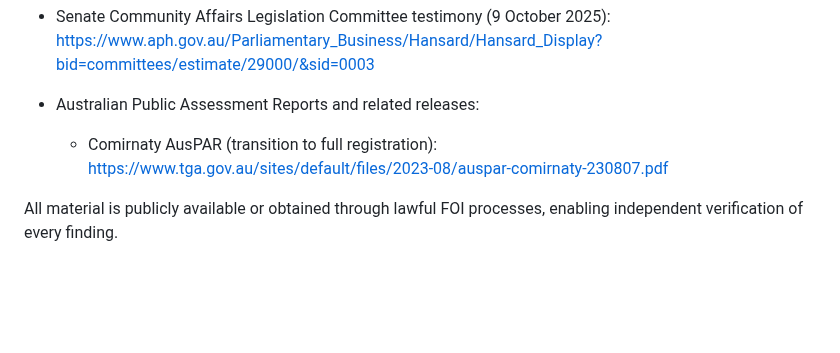
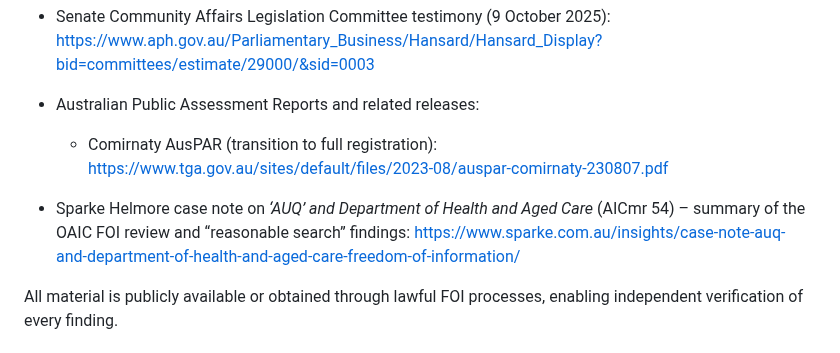
Before and after one commit to paulrekaris/TGA-COVID19-Vaccine-Safety-Monitoring-Audit, a Markdown page: README.md, the part around the change. GitHub-like rendering; blank space fills up the shorter version.

Commit message:
Update README.md
Added external legal commentary – link to Sparke Helmore case note on ‘AUQ’ and Department of Health and Aged Care (AICmr 54), summarising the OAIC FOI review and “reasonable search” findings.

```diff
--- a/README.md
+++ b/README.md
@@ -251,6 +251,9 @@ Key sources include:
   - Comirnaty AusPAR (transition to full registration):
     <https://www.tga.gov.au/sites/default/files/2023-08/auspar-comirnaty-230807.pdf>
 
+- Sparke Helmore case note on *‘AUQ’ and Department of Health and Aged Care* (AICmr 54) – summary of the OAIC FOI review and “reasonable search” findings:
+  https://www.sparke.com.au/insights/case-note-auq-and-department-of-health-and-aged-care-freedom-of-information/
+
 All material is publicly available or obtained through lawful FOI processes, enabling independent verification of every finding.
 
 
```
